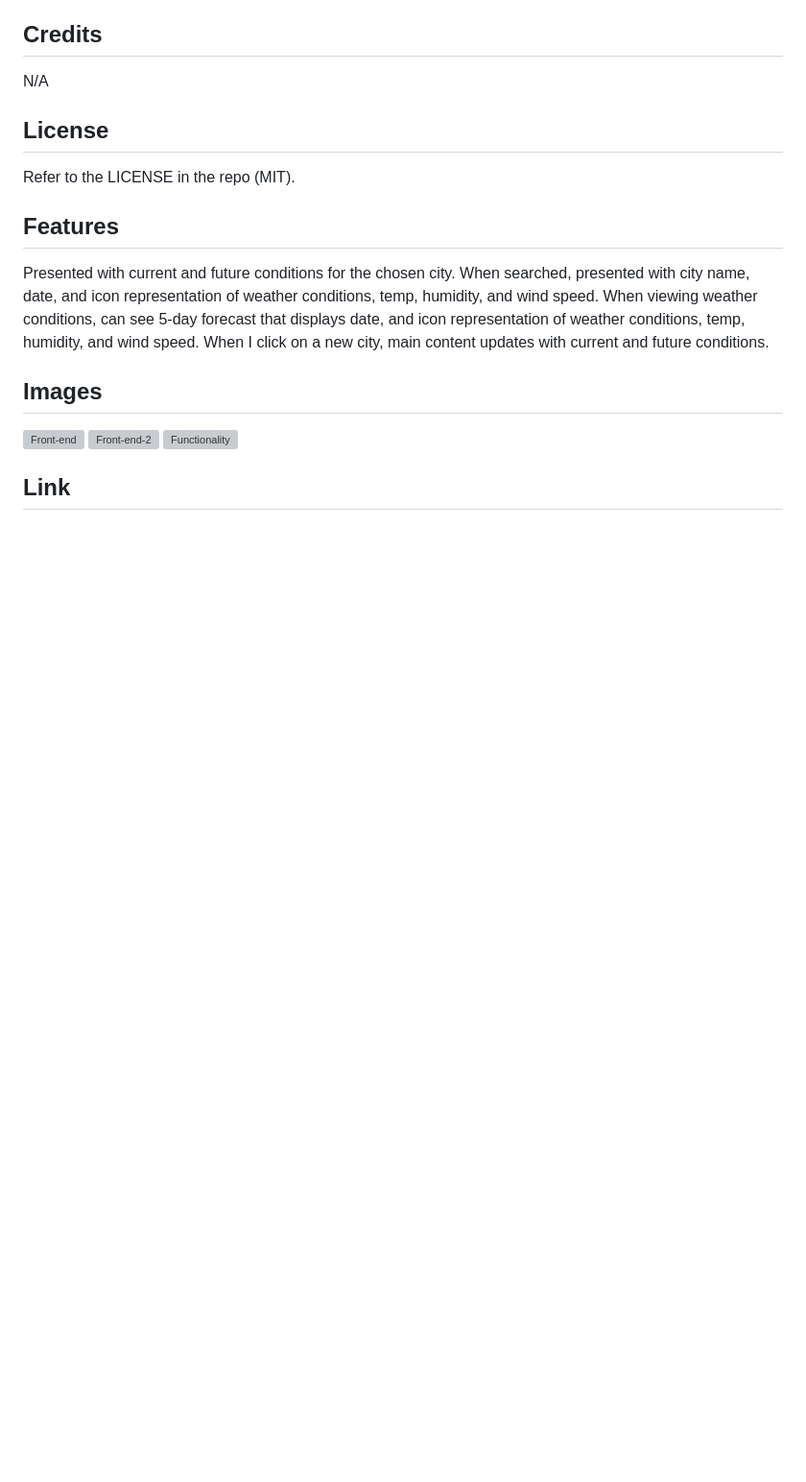
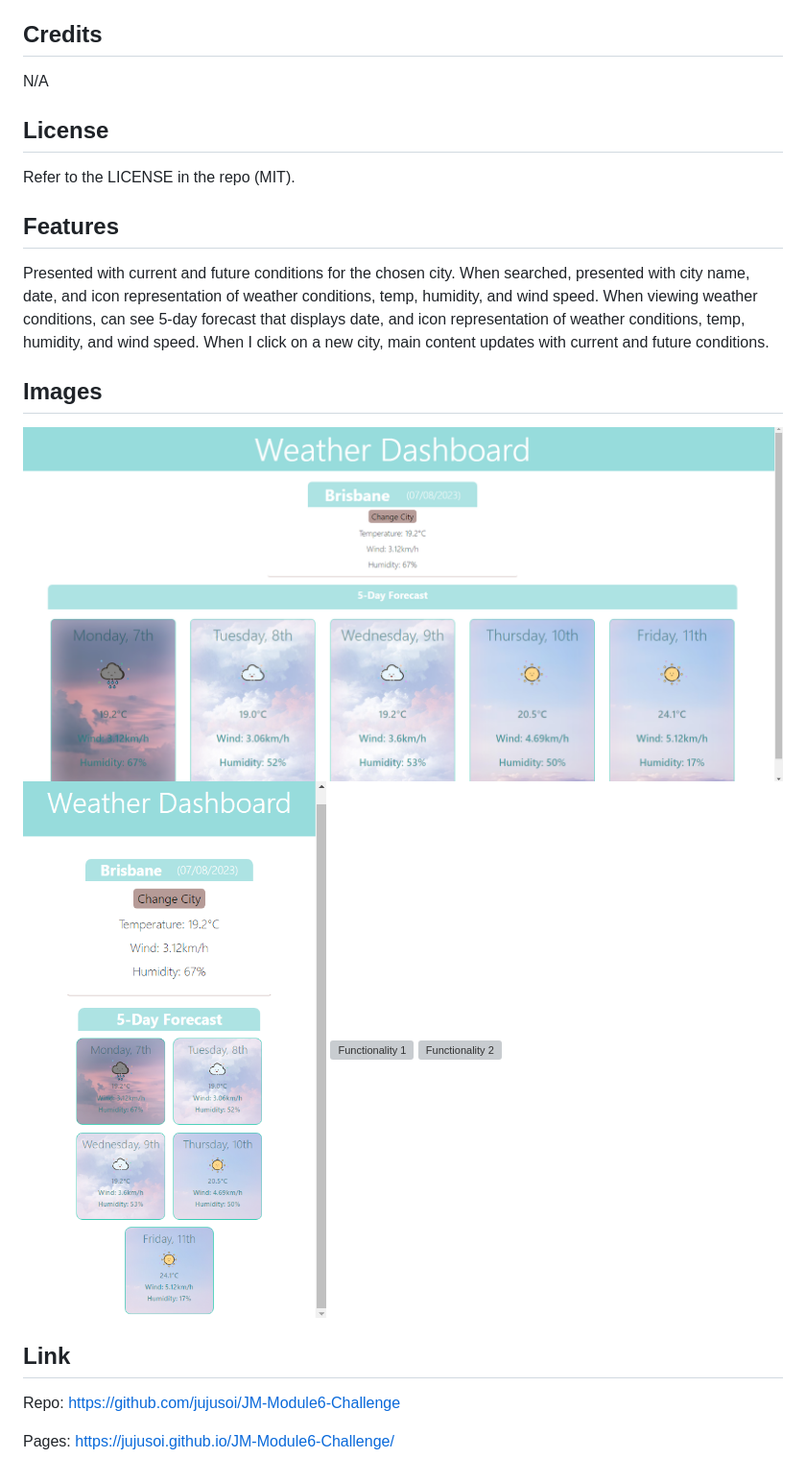
Before and after one commit to jujusoi/JM-Module6-Challenge, a Markdown page: README.md, the part around the change printed below. Shown: that part at 96% size. Rendered like a GitHub page; pictures changed too: assets/readmefiles/Front1.PNG (added), assets/readmefiles/Responsiveness.PNG (added); blank space fills up the shorter version; grey boxes are pictures that could not be loaded.

Commit message:
finished readme

```diff
--- a/README.md
+++ b/README.md
@@ -39,8 +39,14 @@ When I click on a new city, main content updates with current and future conditi
 
 ## Images
 
-![Front-end](./Assets/readmeimages/frontend1.PNG)
-![Front-end-2](./Assets/readmeimages/frontend2.PNG)
-![Functionality](./Assets/readmeimages/schedulefunctionality.mp4)
+![Front-end](./assets/readmefiles/Front1.PNG)
+![Responsiveness](./assets/readmefiles/Responsiveness.PNG)
+![Functionality 1](./assets/readmefiles/functionality1.mp4)
+![Functionality 2](./assets/readmefiles/functionality2.mp4)
 
 ## Link
+Repo:
+https://github.com/jujusoi/JM-Module6-Challenge
+
+Pages:
+https://jujusoi.github.io/JM-Module6-Challenge/
```
Also changed, not shown: other parts of README.md (+2 -2 lines), 2 other files.
